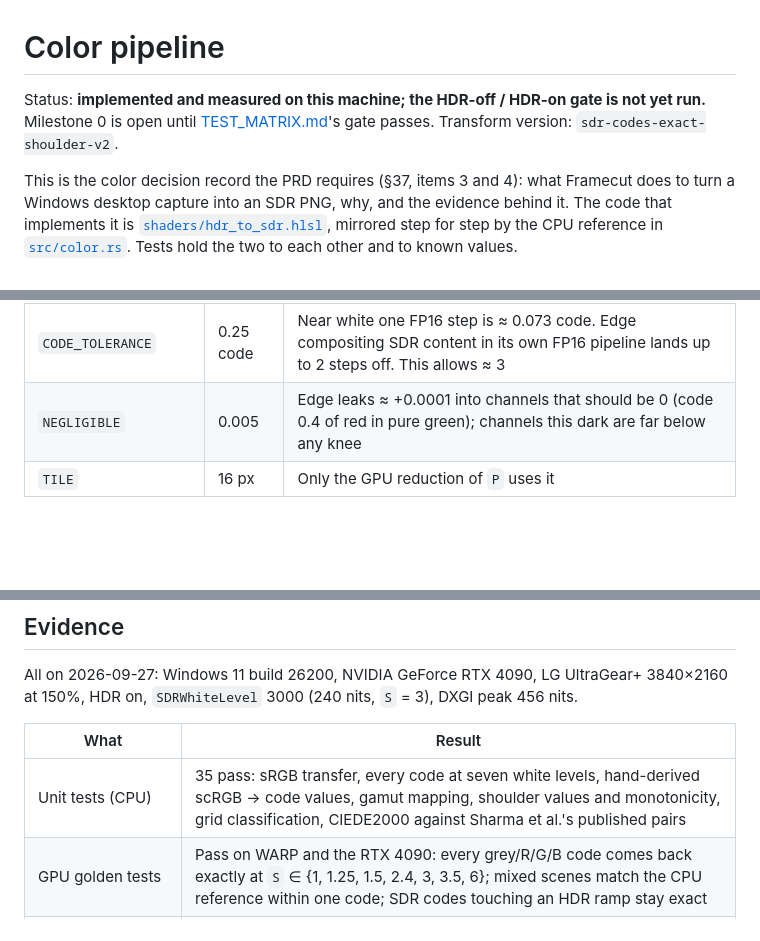
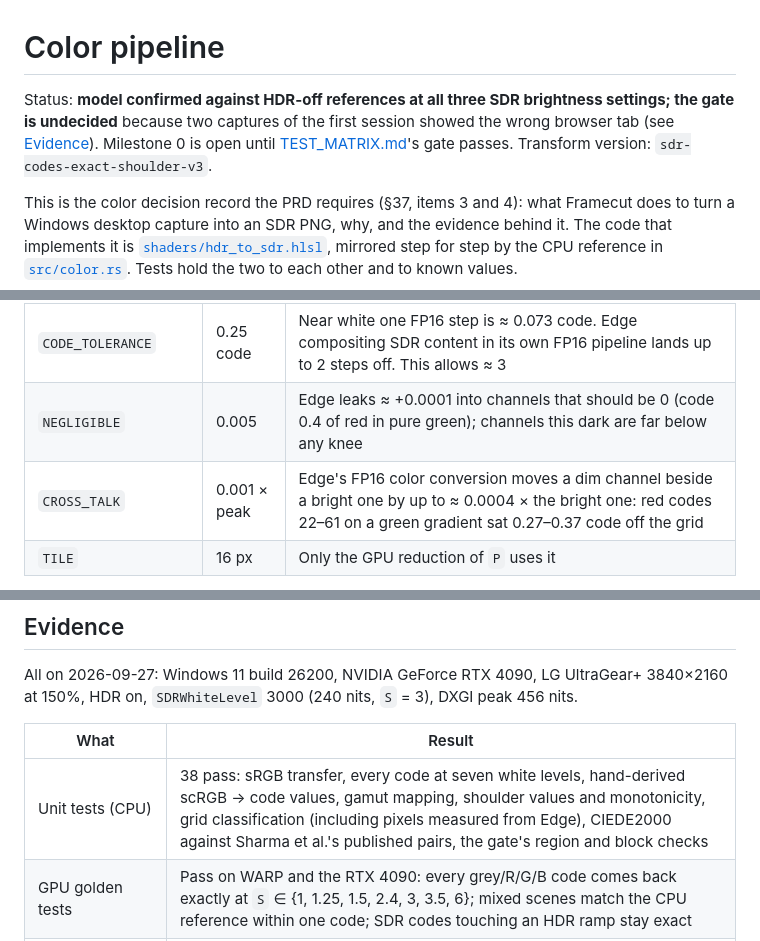
Before and after one commit to jakeklassen/shuttercrab, a Markdown page: docs/COLOR_PIPELINE.md, 3 parts joined by grey strips. Rendered like a GitHub page; blank space fills up the shorter version.

```diff
--- a/docs/COLOR_PIPELINE.md
+++ b/docs/COLOR_PIPELINE.md
@@ -1,8 +1,10 @@
 # Color pipeline
 
-Status: **implemented and measured on this machine; the HDR-off / HDR-on gate
-is not yet run.** Milestone 0 is open until [TEST_MATRIX.md](TEST_MATRIX.md)'s
-gate passes. Transform version: `sdr-codes-exact-shoulder-v2`.
+Status: **model confirmed against HDR-off references at all three SDR
+brightness settings; the gate is undecided** because two captures of the first
+session showed the wrong browser tab (see [Evidence](#evidence)). Milestone 0 is
+open until [TEST_MATRIX.md](TEST_MATRIX.md)'s gate passes. Transform version:
+`sdr-codes-exact-shoulder-v3`.
 
 This is the color decision record the PRD requires (§37, items 3 and 4): what
 Framecut does to turn a Windows desktop capture into an SDR PNG, why, and the
@@ -139,6 +142,7 @@ and no HDR metadata.
 | `β` (`SHOULDER_BETA`) | 0.25 | Share of the SDR range the shoulder may borrow; the knee falls from 1 (no headroom) toward 0.75 |
 | `CODE_TOLERANCE` | 0.25 code | Near white one FP16 step is ≈ 0.073 code. Edge compositing SDR content in its own FP16 pipeline lands up to 2 steps off. This allows ≈ 3 |
 | `NEGLIGIBLE` | 0.005 | Edge leaks ≈ +0.0001 into channels that should be 0 (code 0.4 of red in pure green); channels this dark are far below any knee |
+| `CROSS_TALK` | 0.001 × peak | Edge's FP16 color conversion moves a dim channel beside a bright one by up to ≈ 0.0004 × the bright one: red codes 22–61 on a green gradient sat 0.27–0.37 code off the grid |
 | `TILE` | 16 px | Only the GPU reduction of `P` uses it |
 
 What the shoulder does at a few peaks: SDR white (`m = 1`) in non-SDR content
@@ -210,7 +221,7 @@ DXGI peak 456 nits.
 
 | What | Result |
 |---|---|
-| Unit tests (CPU) | 35 pass: sRGB transfer, every code at seven white levels, hand-derived scRGB → code values, gamut mapping, shoulder values and monotonicity, grid classification, CIEDE2000 against Sharma et al.'s published pairs |
+| Unit tests (CPU) | 38 pass: sRGB transfer, every code at seven white levels, hand-derived scRGB → code values, gamut mapping, shoulder values and monotonicity, grid classification (including pixels measured from Edge), CIEDE2000 against Sharma et al.'s published pairs, the gate's region and block checks |
 | GPU golden tests | Pass on WARP and the RTX 4090: every grey/R/G/B code comes back exactly at `S` ∈ {1, 1.25, 1.5, 2.4, 3, 3.5, 6}; mixed scenes match the CPU reference within one code; SDR codes touching an HDR ramp stay exact |
 | SDR white in a real capture | Frame peak exactly 1.000 × `S` on a desktop without HDR content |
 | Model fit, SDR app region (terminal) | piecewise sRGB: 100.00% of 9,475,648 channel values within 0.1 code, mean 0.008; gamma 2.2: 65.93%, mean 0.118 |
```
Also changed, not shown: other parts of docs/COLOR_PIPELINE.md (+38 -12 lines), docs/TEST_MATRIX.md (+50 -19 lines).
